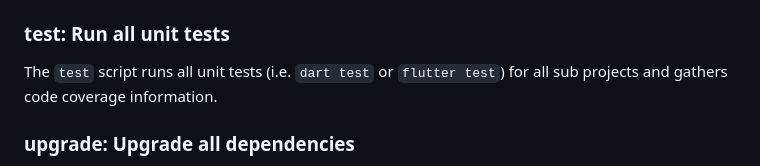
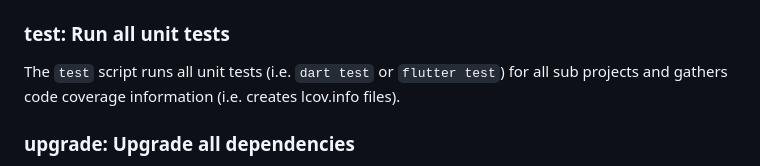
Before and after one commit to aardjon/trad, a Markdown page: doc/devtools.md, the part around the change. Rendered like a GitHub page.

Commit message:
docs: Add lcov.info hint to the melos script documentation

```diff
--- a/doc/devtools.md
+++ b/doc/devtools.md
@@ -69,7 +69,8 @@ The `format` script auto-formats the sources according to our coding style guide
 
 ### test: Run all unit tests
 
-The `test` script runs all unit tests (i.e. `dart test` or `flutter test`) for all sub projects and gathers code coverage information.
+The `test` script runs all unit tests (i.e. `dart test` or `flutter test`) for all sub projects and gathers code coverage information
+(i.e. creates lcov.info files).
 
 ### upgrade: Upgrade all dependencies
 
```
